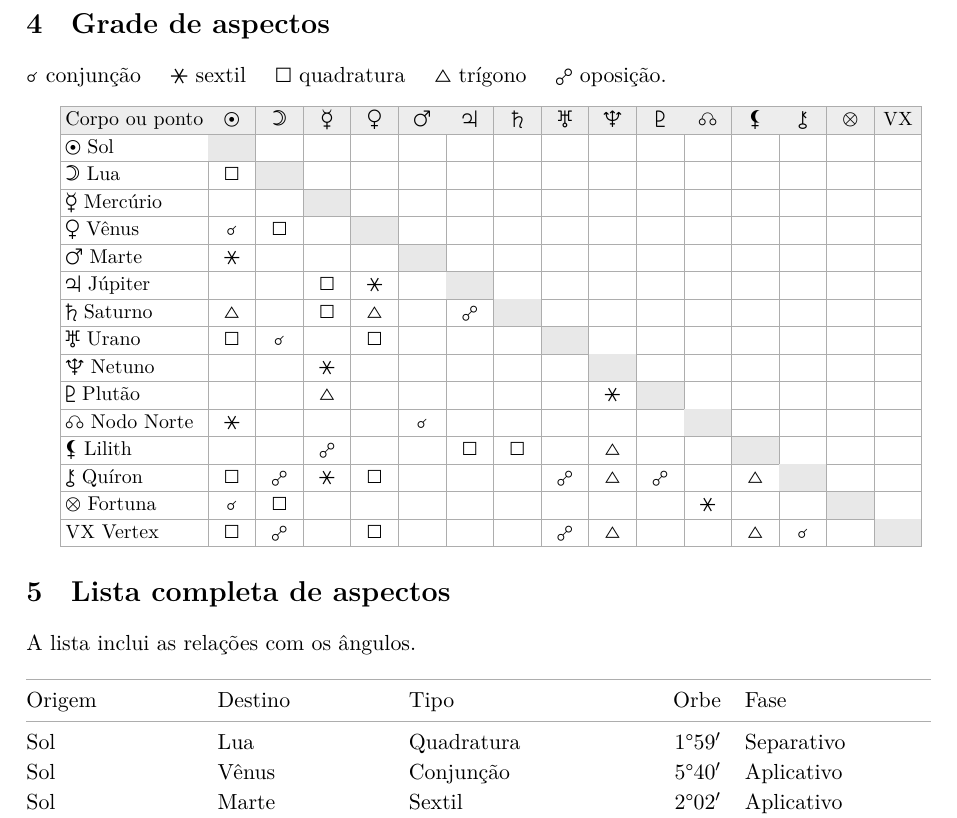
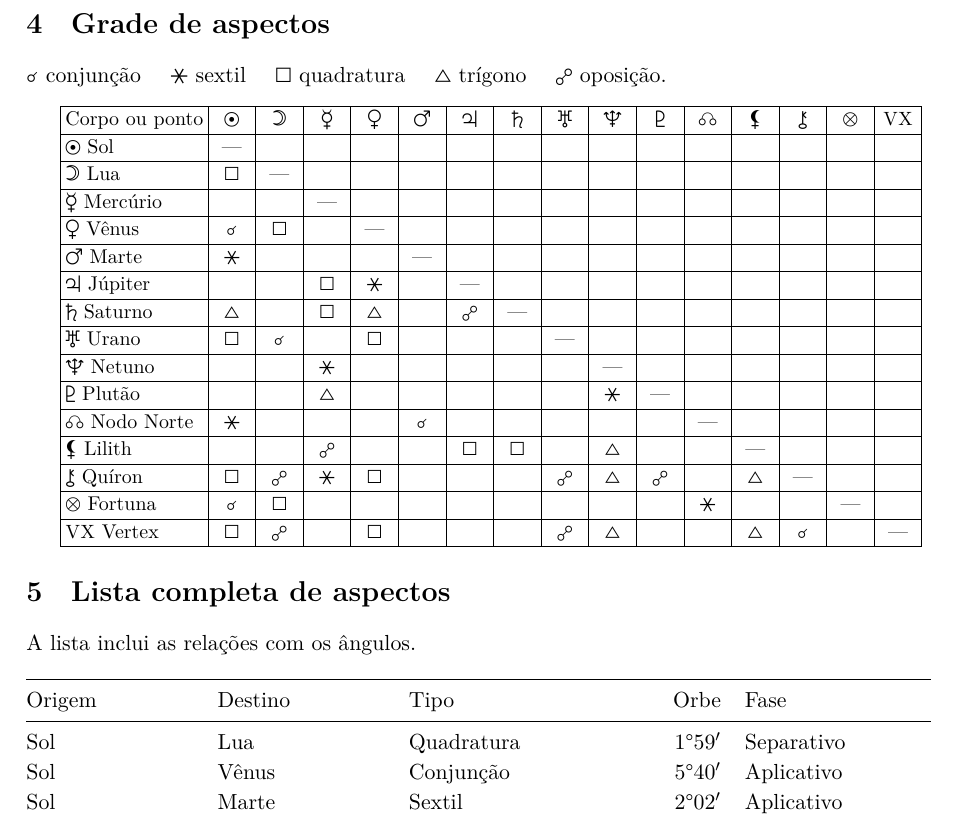
Before and after one commit to Shesuionix/mapa-natal, a LaTeX document (motor/relatorio-tecnico.tex): part of page 3 of 5, cut so that both start at the same text. The pictures show the PDF file motor/relatorio-tecnico.pdf that the author committed with the source.

Commit message:
Padronizar em preto os traços das tabelas

```diff
--- a/motor/relatorio-tecnico.tex
+++ b/motor/relatorio-tecnico.tex
@@ -43,11 +43,10 @@ R indica retrogradação na entrada.
 \NatalGlifo{△} trígono \quad \NatalGlifo{☍} oposição.
 \begin{center}
 \small\setlength{\tabcolsep}{2.2pt}
-\arrayrulecolor{black!32}
+\arrayrulecolor{black}
 \setlength{\arrayrulewidth}{0.35pt}
 \begin{tabular}{|l|*{15}{C{.041\linewidth}|}}
 \hline
-\rowcolor{black!7}
 \NatalGrade
 \end{tabular}
 \end{center}
```
Also changed, not shown: motor/dados-relatorio.lua (+1 -1 lines), motor/relatorio-tecnico.pdf.
